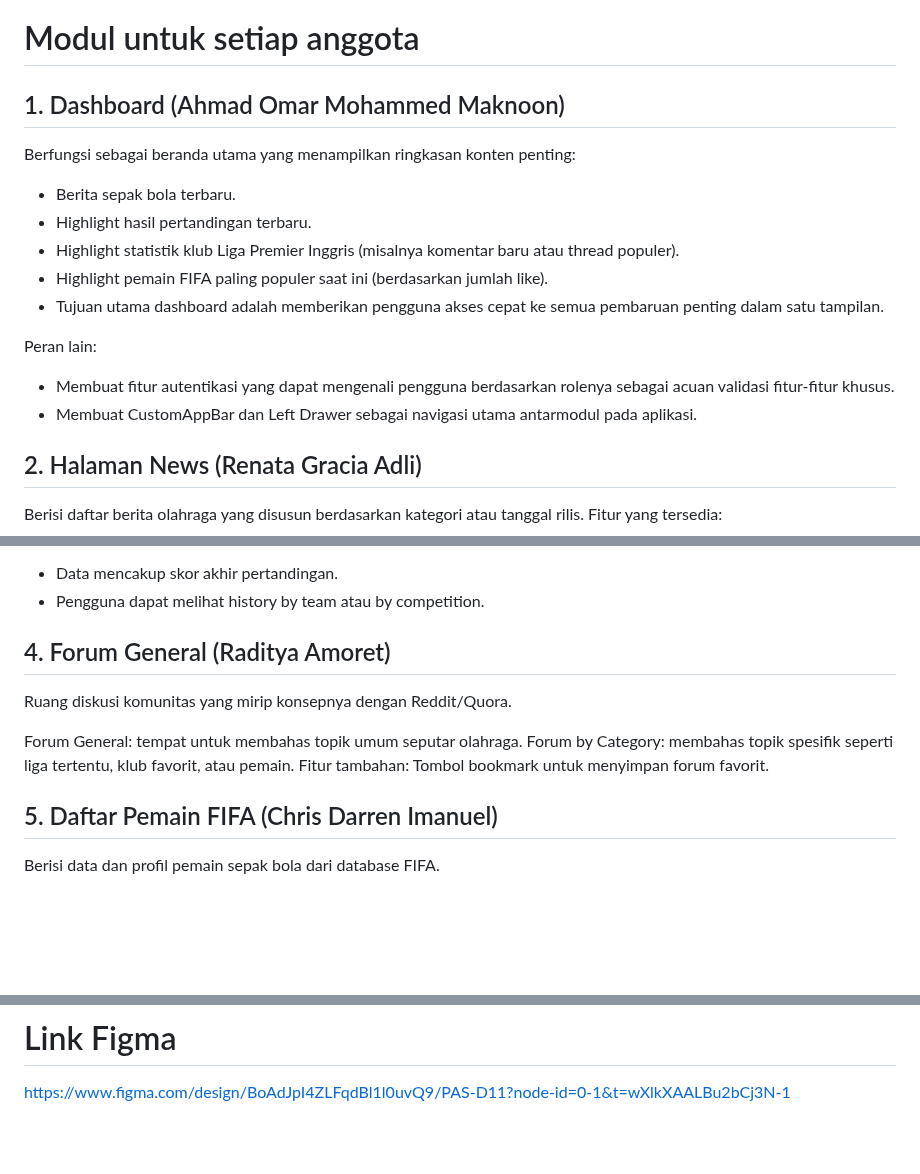
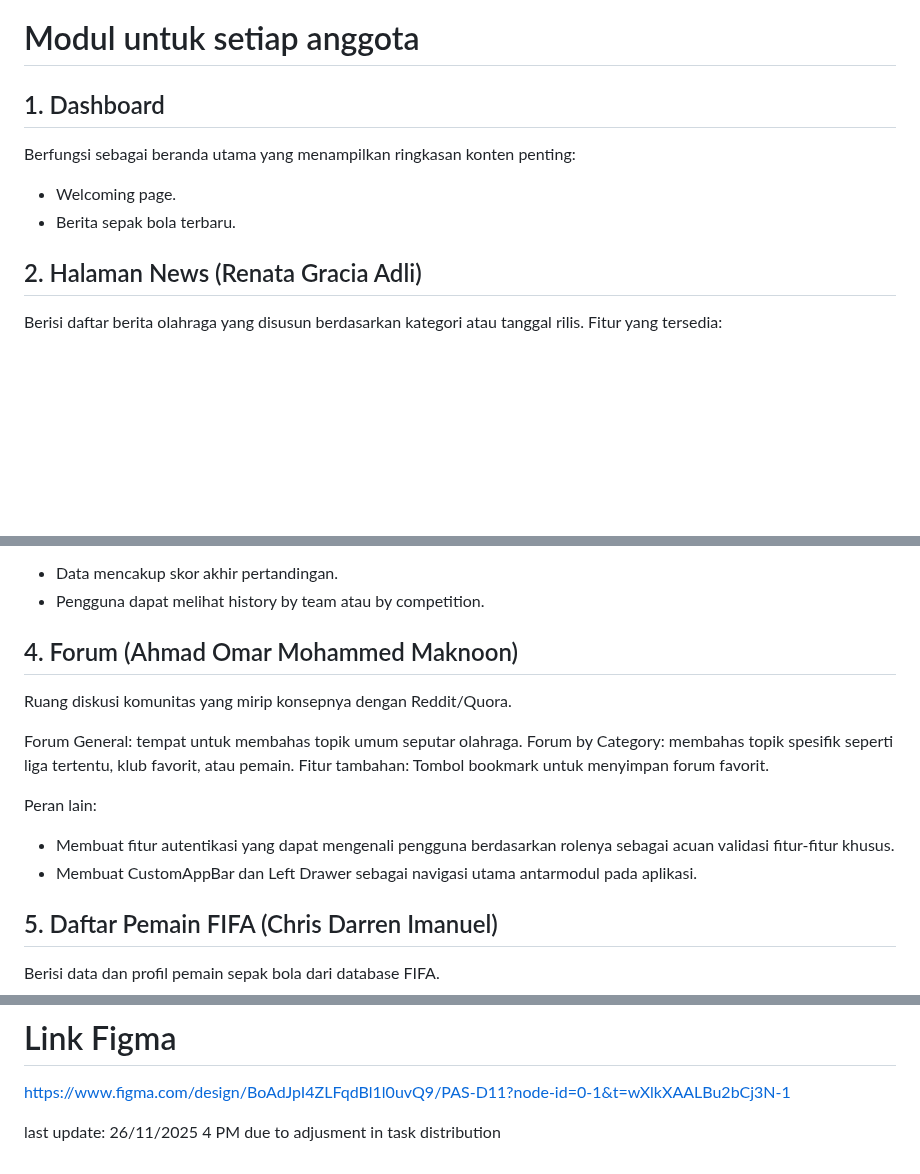
Before and after one commit to sportscope-today-d11/sportscope-today-mobile, a Markdown page: README.md, 3 parts joined by grey strips. GitHub-like rendering; blank space fills up the shorter version.

```diff
--- a/README.md
+++ b/README.md
@@ -12,17 +12,10 @@ Sportscope Today adalah platform majalah olahraga digital interaktif yang menyaj
 Aplikasi ini dirancang untuk menjadi pusat informasi dan interaksi bagi pecinta Liga Premier Inggris maupun penggemar sepak bola secara umum.
 
 # Modul untuk setiap anggota
-## 1. Dashboard (Ahmad Omar Mohammed Maknoon)
+## 1. Dashboard
 Berfungsi sebagai beranda utama yang menampilkan ringkasan konten penting:
+- Welcoming page.
 - Berita sepak bola terbaru.
-- Highlight hasil pertandingan terbaru.
-- Highlight statistik klub Liga Premier Inggris (misalnya komentar baru atau thread populer).
-- Highlight pemain FIFA paling populer saat ini (berdasarkan jumlah like).
-- Tujuan utama dashboard adalah memberikan pengguna akses cepat ke semua pembaruan penting dalam satu tampilan.
-
-Peran lain:
-- Membuat fitur autentikasi yang dapat mengenali pengguna berdasarkan rolenya sebagai acuan validasi fitur-fitur khusus.
-- Membuat CustomAppBar dan Left Drawer sebagai navigasi utama antarmodul pada aplikasi.
 
 ## 2. Halaman News (Renata Gracia Adli)
 Berisi daftar berita olahraga yang disusun berdasarkan kategori atau tanggal rilis. Fitur yang tersedia:
@@ -36,11 +29,16 @@ Fitur ini menampilkan rekap hasil pertandingan sebelumnya.
 - Data mencakup skor akhir pertandingan.
 - Pengguna dapat melihat history by team atau by competition.
 
-## 4. Forum General (Raditya Amoret)
+## 4. Forum (Ahmad Omar Mohammed Maknoon)
 Ruang diskusi komunitas yang mirip konsepnya dengan Reddit/Quora.
 
-Forum General: tempat untuk membahas topik umum seputar olahraga. Forum by Category: membahas topik spesifik seperti liga tertentu, klub favorit, atau pemain.
+Forum General: tempat untuk membahas topik umum seputar olahraga.
+Forum by Category: membahas topik spesifik seperti liga tertentu, klub favorit, atau pemain.
 Fitur tambahan: Tombol bookmark untuk menyimpan forum favorit.
+
+Peran lain:
+- Membuat fitur autentikasi yang dapat mengenali pengguna berdasarkan rolenya sebagai acuan validasi fitur-fitur khusus.
+- Membuat CustomAppBar dan Left Drawer sebagai navigasi utama antarmodul pada aplikasi.
 
 ## 5. Daftar Pemain FIFA (Chris Darren Imanuel)
 Berisi data dan profil pemain sepak bola dari database FIFA.
@@ -74,3 +72,6 @@ Flutter bertindak sebagai client yang mengonsumsi web service dari Django. Integ
 
 # Link Figma
 https://www.figma.com/design/BoAdJpI4ZLFqdBl1l0uvQ9/PAS-D11?node-id=0-1&t=wXlkXAALBu2bCj3N-1
+
+
+last update: 26/11/2025 4 PM due to adjusment in task distribution
```
